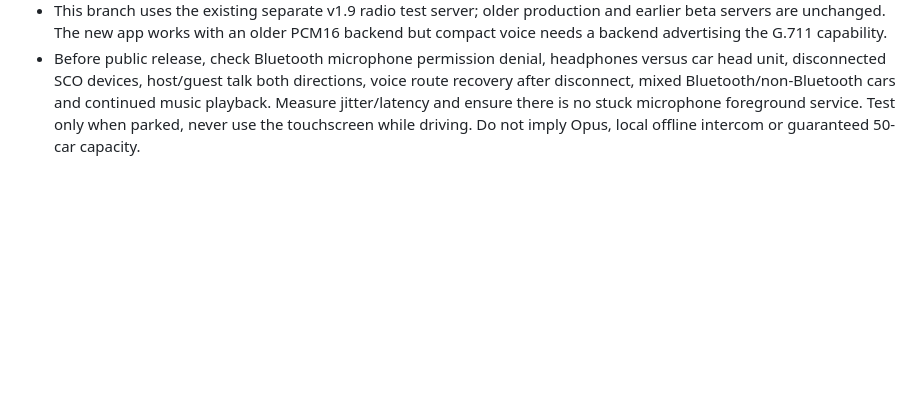
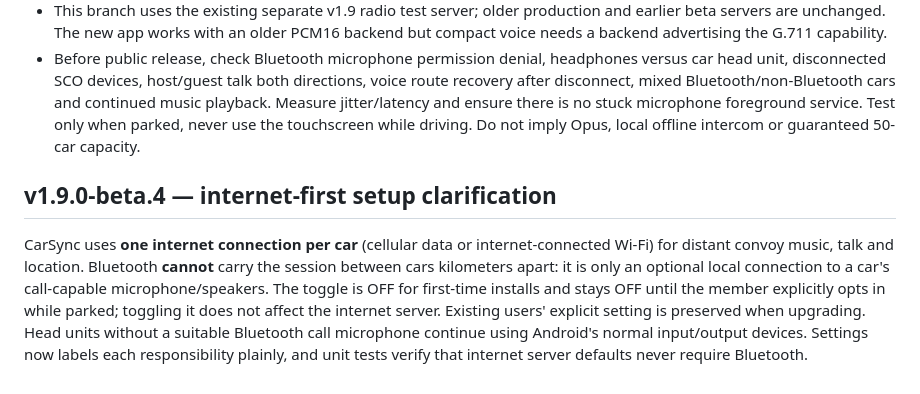
Before and after one commit to moses-code-master/CarSyncMusic, a Markdown page: docs/CONVOY-V17.md, the part around the change. GitHub-like rendering; blank space fills up the shorter version.

Commit message:
docs(beta4): internet is convoy transport; Bluetooth optional local mic off by default

```diff
--- a/docs/CONVOY-V17.md
+++ b/docs/CONVOY-V17.md
@@ -167,3 +167,8 @@ Release gate: CI tests (codec quality, mixed-version fanout, Android unit/emulat
 - The server now has a **ten-car simulated integration test**: one host plus nine guests use genuine, authenticated WebSocket connections to the in-process server. It verifies the server's session fanout, frame codec negotiation, 15 voice frames at roughly 20 ms pacing, and handoff between two different speakers. It reports elapsed time in the CI logs, but local loopback measurements **are not** end-to-end vehicle-to-vehicle network or speaker latency benchmarks. Real carrier-network testing, latency/drift sampling, varying radio coverage and larger-convoy load testing remain required.
 - This branch uses the existing separate v1.9 radio test server; older production and earlier beta servers are unchanged. The new app works with an older PCM16 backend but compact voice needs a backend advertising the G.711 capability.
 - Before public release, check Bluetooth microphone permission denial, headphones versus car head unit, disconnected SCO devices, host/guest talk both directions, voice route recovery after disconnect, mixed Bluetooth/non-Bluetooth cars and continued music playback. Measure jitter/latency and ensure there is no stuck microphone foreground service. Test only when parked, never use the touchscreen while driving. Do not imply Opus, local offline intercom or guaranteed 50-car capacity.
+
+
+## v1.9.0-beta.4 — internet-first setup clarification
+
+CarSync uses **one internet connection per car** (cellular data or internet-connected Wi-Fi) for distant convoy music, talk and location. Bluetooth **cannot** carry the session between cars kilometers apart: it is only an optional local connection to a car's call-capable microphone/speakers. The toggle is OFF for first-time installs and stays OFF until the member explicitly opts in while parked; toggling it does not affect the internet server. Existing users' explicit setting is preserved when upgrading. Head units without a suitable Bluetooth call microphone continue using Android's normal input/output devices. Settings now labels each responsibility plainly, and unit tests verify that internet server defaults never require Bluetooth.
```
